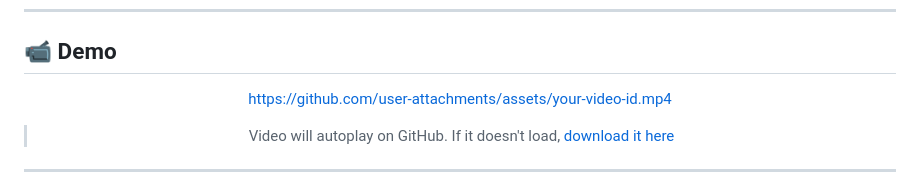
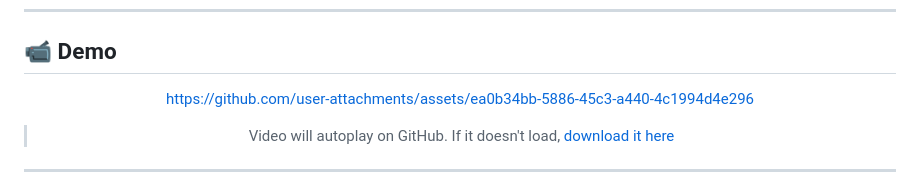
Before and after one commit to KshitizCodeHub/Smart-Resume-Screener, a Markdown page: README.md, the part around the change. GitHub-like rendering.

Commit message:
Enable video autoplay with GitHub CDN URL

```diff
--- a/README.md
+++ b/README.md
@@ -22,7 +22,7 @@
 
 <div align="center">
 
-https://github.com/user-attachments/assets/your-video-id.mp4
+https://github.com/user-attachments/assets/ea0b34bb-5886-45c3-a440-4c1994d4e296
 
 > Video will autoplay on GitHub. If it doesn't load, [download it here](./assets/demo-video.mp4)
 
```
